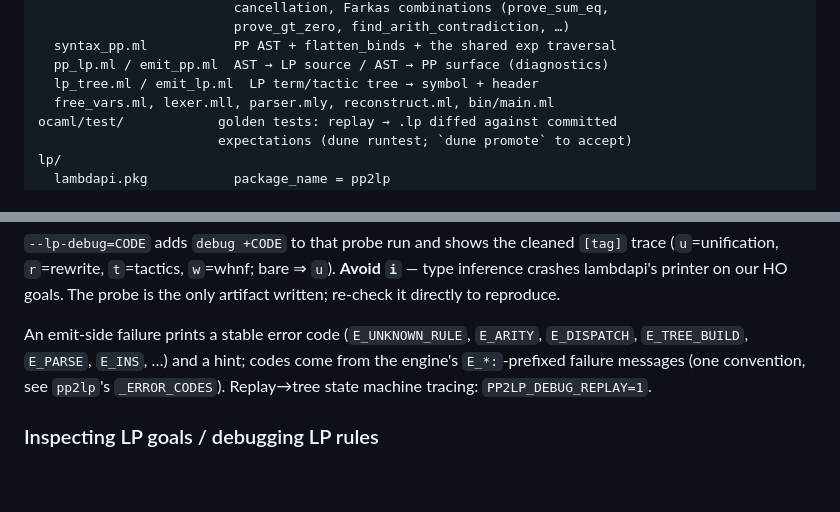
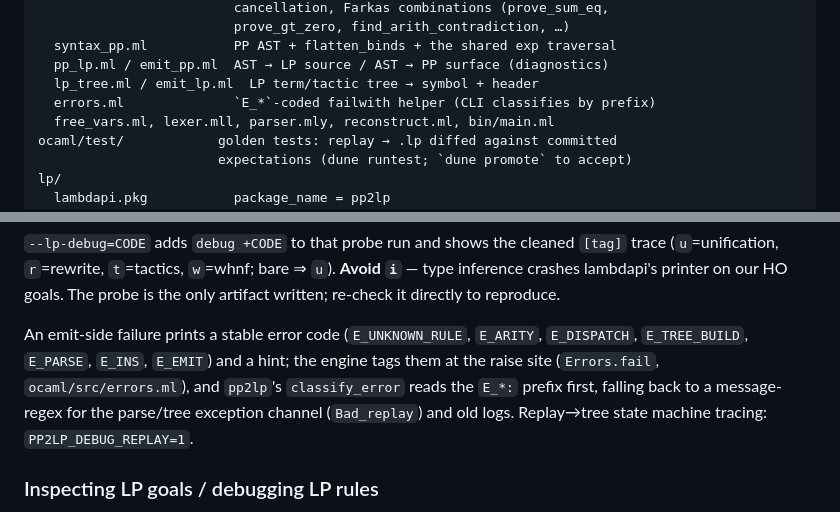
Before and after one commit to ciaran-matthew-dunne/pp2lp, a Markdown page: CLAUDE.md, 2 parts joined by grey strips. Rendered like a GitHub page; blank space fills up the shorter version.

Commit message:
Doc: reconcile CLAUDE.md with the landed cleanup/hardening

```diff
--- a/CLAUDE.md
+++ b/CLAUDE.md
@@ -173,6 +173,7 @@ ocaml/src/             the engine (each core module has a .mli):
   syntax_pp.ml           PP AST + flatten_binds + the shared exp traversal
   pp_lp.ml / emit_pp.ml  AST → LP source / AST → PP surface (diagnostics)
   lp_tree.ml / emit_lp.ml  LP term/tactic tree → symbol + header
+  errors.ml              `E_*`-coded failwith helper (CLI classifies by prefix)
   free_vars.ml, lexer.mll, parser.mly, reconstruct.ml, bin/main.ml
 ocaml/test/            golden tests: replay → .lp diffed against committed
                        expectations (dune runtest; `dune promote` to accept)
@@ -215,10 +216,12 @@ goals. The probe is the only artifact written; re-check it directly to
 reproduce.
 
 An emit-side failure prints a stable error code (`E_UNKNOWN_RULE`,
-`E_ARITY`, `E_DISPATCH`, `E_TREE_BUILD`, `E_PARSE`, `E_INS`, …) and a hint;
-codes come from the engine's `E_*:`-prefixed failure messages (one
-convention, see `pp2lp`'s `_ERROR_CODES`). Replay→tree state machine
-tracing: `PP2LP_DEBUG_REPLAY=1`.
+`E_ARITY`, `E_DISPATCH`, `E_TREE_BUILD`, `E_PARSE`, `E_INS`, `E_EMIT`) and a
+hint; the engine tags them at the raise site (`Errors.fail`,
+`ocaml/src/errors.ml`), and `pp2lp`'s `classify_error` reads the `E_*:`
+prefix first, falling back to a message-regex for the parse/tree exception
+channel (`Bad_replay`) and old logs. Replay→tree state machine tracing:
+`PP2LP_DEBUG_REPLAY=1`.
 
 ### Inspecting LP goals / debugging LP rules
 
```
